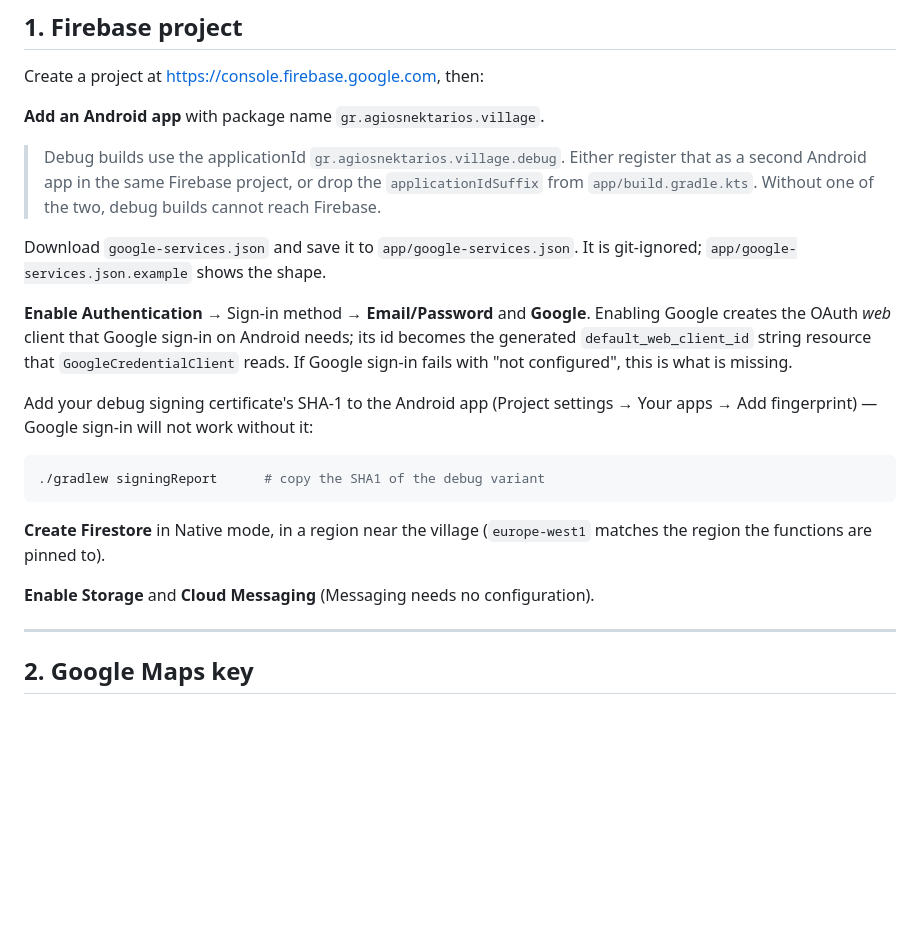
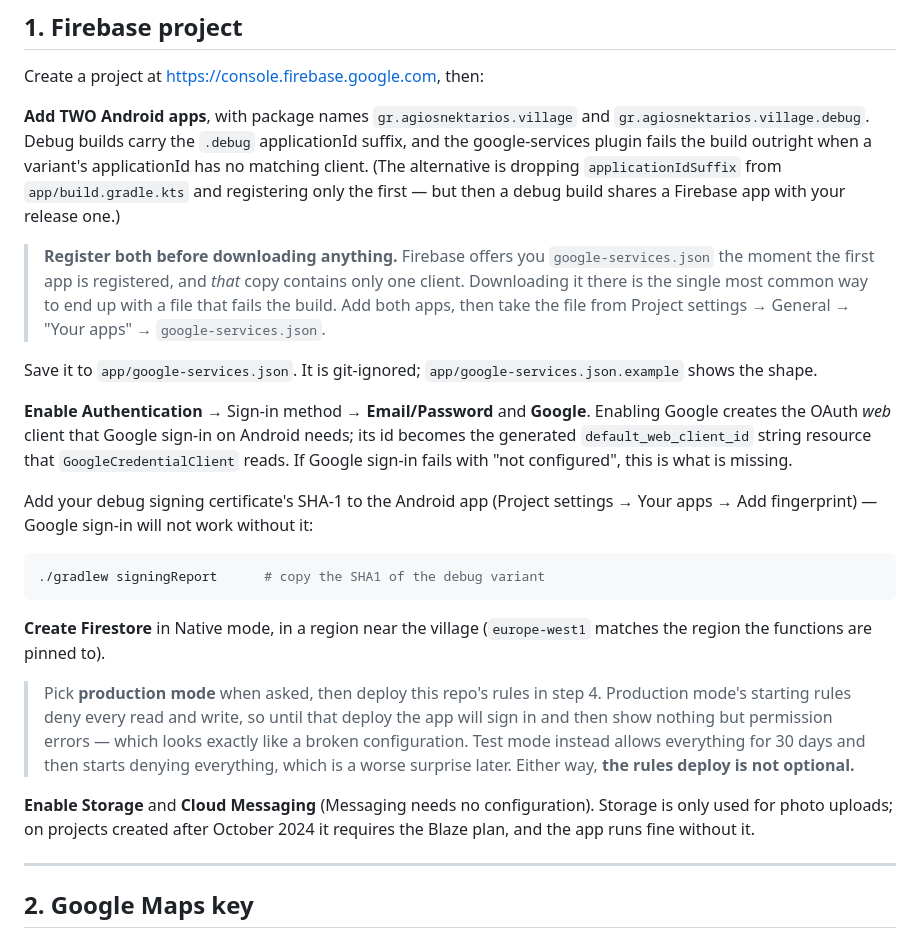
Before and after one commit to grigoriosdimopoulos/o-agios-nektarios-mou, a Markdown page: docs/SETUP.md, the part around the change. Rendered like a GitHub page; blank space fills up the shorter version.

Commit message:
Flag the two setup mistakes that look like broken config
Registering only one Android app, or downloading google-services.json
before registering the second, produces a file that fails the build with a
message about the .debug applicationId. Firebase offers the download right
after the first app is registered, which is what makes this easy to hit.

Leaving the Firestore rules undeployed is worse, because it fails silently:
production-mode starting rules deny every read and write, so the app signs
in and then shows only permission errors — indistinguishable from bad
credentials.

Co-Authored-By: Claude Opus 5 <noreply@anthropic.com>
Claude-Session: https://claude.ai/code/session_01Ti1duvEVUVDoeeC11xwJy3

```diff
--- a/docs/SETUP.md
+++ b/docs/SETUP.md
@@ -47,15 +47,21 @@ for Firebase.
 
 Create a project at <https://console.firebase.google.com>, then:
 
-**Add an Android app** with package name `gr.agiosnektarios.village`.
+**Add TWO Android apps**, with package names `gr.agiosnektarios.village` and
+`gr.agiosnektarios.village.debug`. Debug builds carry the `.debug` applicationId
+suffix, and the google-services plugin fails the build outright when a variant's
+applicationId has no matching client. (The alternative is dropping
+`applicationIdSuffix` from `app/build.gradle.kts` and registering only the
+first — but then a debug build shares a Firebase app with your release one.)
 
-> Debug builds use the applicationId `gr.agiosnektarios.village.debug`. Either
-> register that as a second Android app in the same Firebase project, or drop
-> the `applicationIdSuffix` from `app/build.gradle.kts`. Without one of the two,
-> debug builds cannot reach Firebase.
+> **Register both before downloading anything.** Firebase offers you
+> `google-services.json` the moment the first app is registered, and *that* copy
+> contains only one client. Downloading it there is the single most common way to
+> end up with a file that fails the build. Add both apps, then take the file from
+> Project settings → General → "Your apps" → `google-services.json`.
 
-Download `google-services.json` and save it to `app/google-services.json`. It is
-git-ignored; `app/google-services.json.example` shows the shape.
+Save it to `app/google-services.json`. It is git-ignored;
+`app/google-services.json.example` shows the shape.
 
 **Enable Authentication** → Sign-in method → **Email/Password** and **Google**.
 Enabling Google creates the OAuth *web* client that Google sign-in on Android
@@ -74,7 +80,16 @@ without it:
 **Create Firestore** in Native mode, in a region near the village
 (`europe-west1` matches the region the functions are pinned to).
 
+> Pick **production mode** when asked, then deploy this repo's rules in step 4.
+> Production mode's starting rules deny every read and write, so until that
+> deploy the app will sign in and then show nothing but permission errors —
+> which looks exactly like a broken configuration. Test mode instead allows
+> everything for 30 days and then starts denying everything, which is a worse
+> surprise later. Either way, **the rules deploy is not optional.**
+
 **Enable Storage** and **Cloud Messaging** (Messaging needs no configuration).
+Storage is only used for photo uploads; on projects created after October 2024
+it requires the Blaze plan, and the app runs fine without it.
 
 ---
 
```
